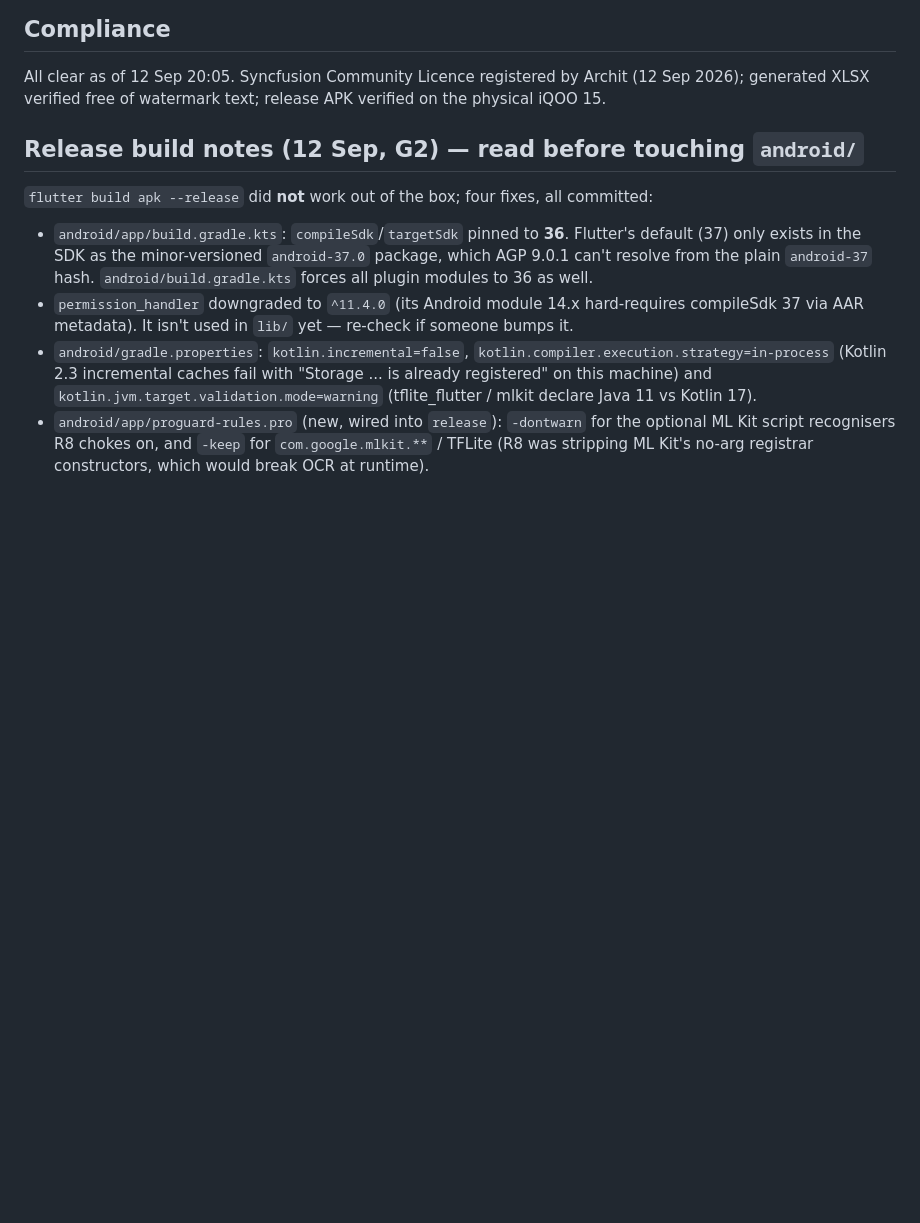
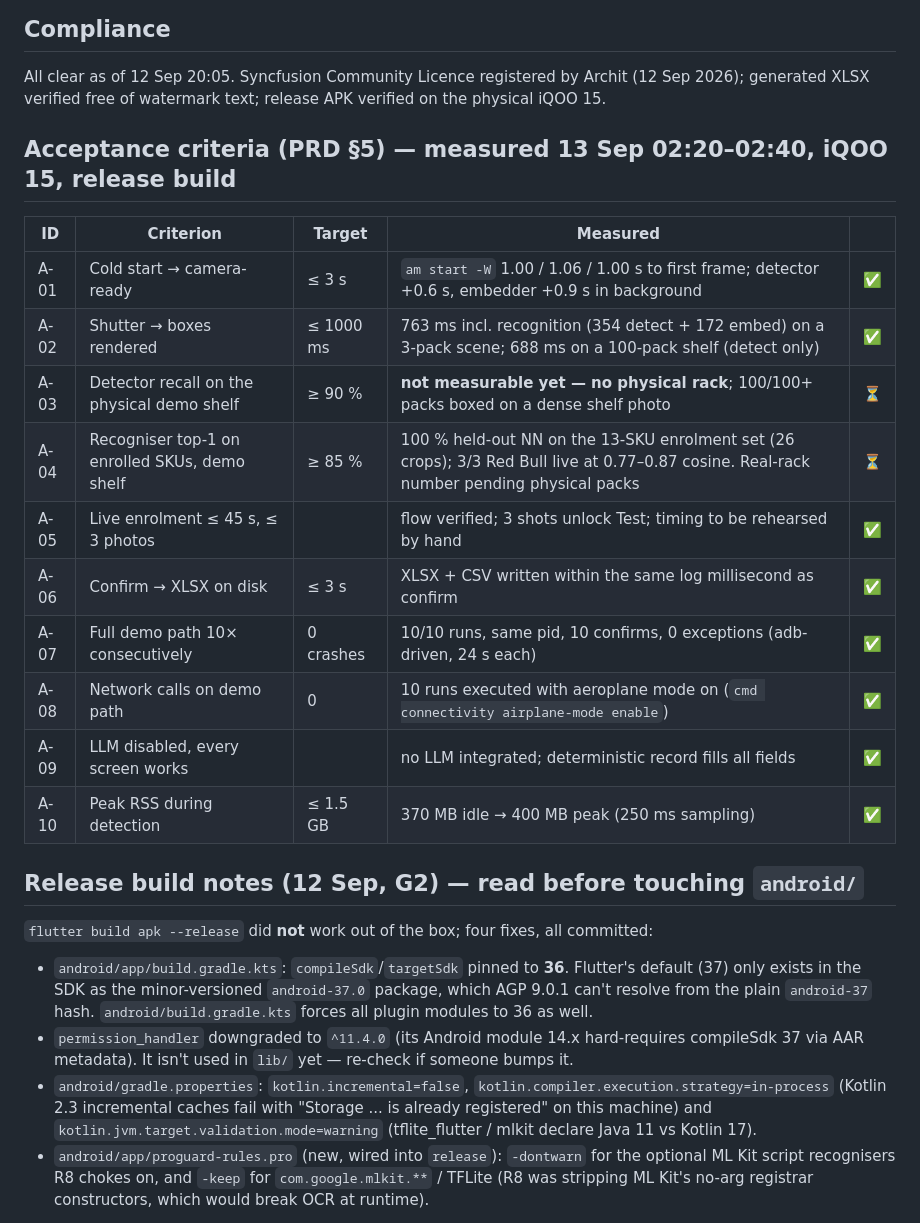
Before and after one commit to ARCHIT3024/ShelfSense, a Markdown page: docs/PROGRESS.md, the part around the change. GitHub-like rendering; blank space fills up the shorter version.

Commit message:
PROGRESS: PRD §5 acceptance measurements (A-01..A-10)
Co-Authored-By: Claude Opus 5 <noreply@anthropic.com>
Claude-Session: https://claude.ai/code/session_011UXCgcrdpzhTMsJrQ61MBR

```diff
--- a/docs/PROGRESS.md
+++ b/docs/PROGRESS.md
@@ -46,6 +46,22 @@ rebuild. 12 of the 13 enrolled SKUs today are photographs of a laptop screen —
 
 All clear as of 12 Sep 20:05. Syncfusion Community Licence registered by Archit (12 Sep 2026);
 generated XLSX verified free of watermark text; release APK verified on the physical iQOO 15.
+
+
+## Acceptance criteria (PRD §5) — measured 13 Sep 02:20–02:40, iQOO 15, release build
+
+| ID | Criterion | Target | Measured | |
+|---|---|---|---|---|
+| A-01 | Cold start → camera-ready | ≤ 3 s | `am start -W` 1.00 / 1.06 / 1.00 s to first frame; detector +0.6 s, embedder +0.9 s in background | ✅ |
+| A-02 | Shutter → boxes rendered | ≤ 1000 ms | 763 ms incl. recognition (354 detect + 172 embed) on a 3-pack scene; 688 ms on a 100-pack shelf (detect only) | ✅ |
+| A-03 | Detector recall on the physical demo shelf | ≥ 90 % | **not measurable yet — no physical rack**; 100/100+ packs boxed on a dense shelf photo | ⏳ |
+| A-04 | Recogniser top-1 on enrolled SKUs, demo shelf | ≥ 85 % | 100 % held-out NN on the 13-SKU enrolment set (26 crops); 3/3 Red Bull live at 0.77–0.87 cosine. Real-rack number pending physical packs | ⏳ |
+| A-05 | Live enrolment ≤ 45 s, ≤ 3 photos | | flow verified; 3 shots unlock Test; timing to be rehearsed by hand | ✅ |
+| A-06 | Confirm → XLSX on disk | ≤ 3 s | XLSX + CSV written within the same log millisecond as confirm | ✅ |
+| A-07 | Full demo path 10× consecutively | 0 crashes | 10/10 runs, same pid, 10 confirms, 0 exceptions (adb-driven, 24 s each) | ✅ |
+| A-08 | Network calls on demo path | 0 | 10 runs executed with aeroplane mode on (`cmd connectivity airplane-mode enable`) | ✅ |
+| A-09 | LLM disabled, every screen works | | no LLM integrated; deterministic record fills all fields | ✅ |
+| A-10 | Peak RSS during detection | ≤ 1.5 GB | 370 MB idle → 400 MB peak (250 ms sampling) | ✅ |
 
 ## Release build notes (12 Sep, G2) — read before touching `android/`
 
```
